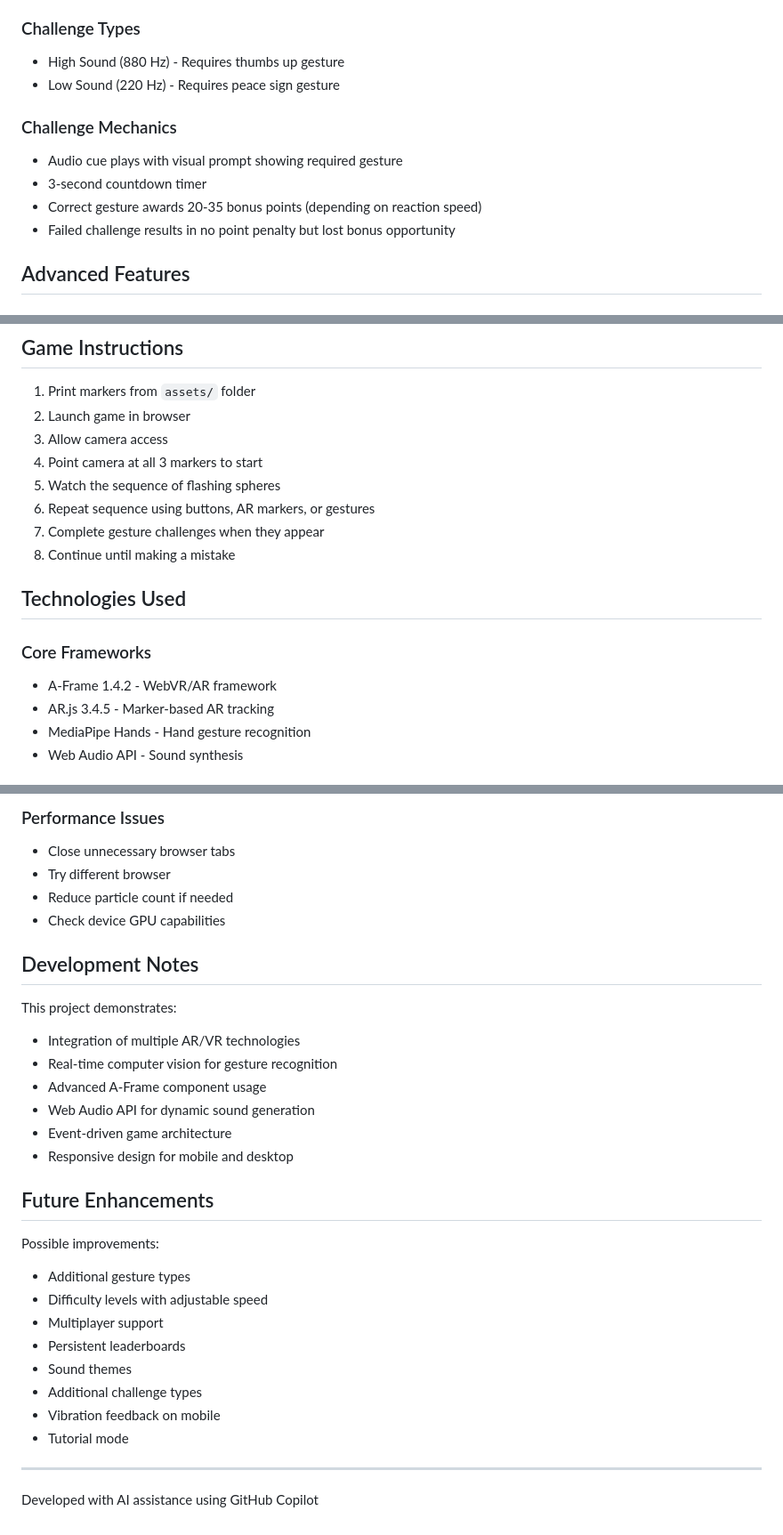
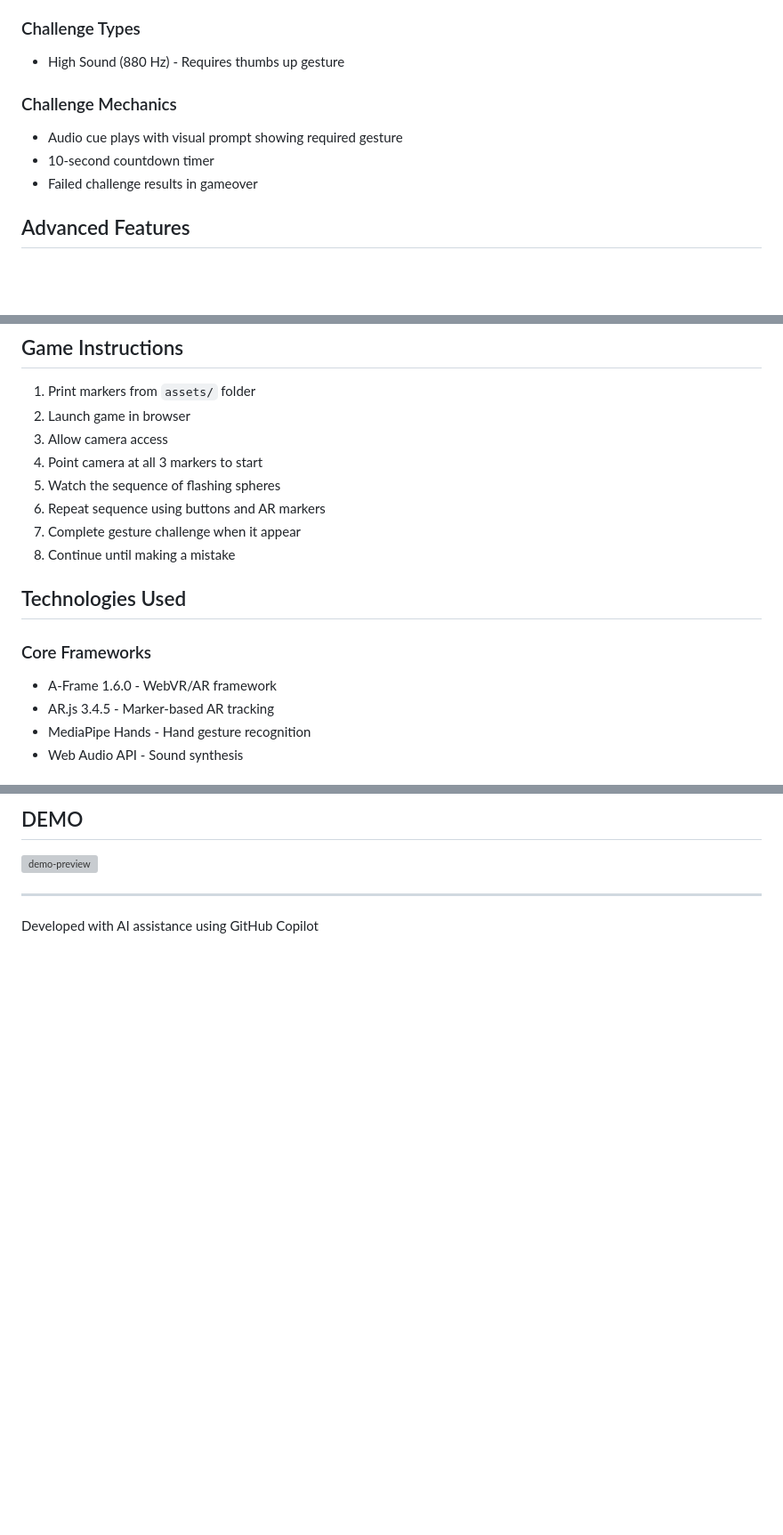
Before and after one commit to adbista/webar-markers-demo, a Markdown page: README.md, 3 parts joined by grey strips. Shown at 89% size. Rendered like a GitHub page; blank space fills up the shorter version; grey boxes are pictures that could not be loaded.

```diff
--- a/README.md
+++ b/README.md
@@ -29,14 +29,12 @@ During gameplay, random audio-visual challenges may appear requiring quick hand
 ### Challenge Types
 
 - High Sound (880 Hz) - Requires thumbs up gesture
-- Low Sound (220 Hz) - Requires peace sign gesture
 
 ### Challenge Mechanics
 
 - Audio cue plays with visual prompt showing required gesture
-- 3-second countdown timer
-- Correct gesture awards 20-35 bonus points (depending on reaction speed)
-- Failed challenge results in no point penalty but lost bonus opportunity
+- 10-second countdown timer
+- Failed challenge results in gameover
 
 ## Advanced Features
 
@@ -114,15 +112,15 @@ Open: `http://localhost:8000`
 3. Allow camera access
 4. Point camera at all 3 markers to start
 5. Watch the sequence of flashing spheres
-6. Repeat sequence using buttons, AR markers, or gestures
-7. Complete gesture challenges when they appear
+6. Repeat sequence using buttons and AR markers
+7. Complete gesture challenge when it appear
 8. Continue until making a mistake
 
 ## Technologies Used
 
 ### Core Frameworks
 
-- A-Frame 1.4.2 - WebVR/AR framework
+- A-Frame 1.6.0 - WebVR/AR framework
 - AR.js 3.4.5 - Marker-based AR tracking
 - MediaPipe Hands - Hand gesture recognition
 - Web Audio API - Sound synthesis
@@ -210,32 +146,5 @@ ar2/
-### Performance Issues
-
-- Close unnecessary browser tabs
-- Try different browser
-- Reduce particle count if needed
-- Check device GPU capabilities
-
-## Development Notes
-
-This project demonstrates:
-- Integration of multiple AR/VR technologies
-- Real-time computer vision for gesture recognition
-- Advanced A-Frame component usage
-- Web Audio API for dynamic sound generation
-- Event-driven game architecture
-- Responsive design for mobile and desktop
-
-## Future Enhancements
-
-Possible improvements:
-- Additional gesture types
-- Difficulty levels with adjustable speed
-- Multiplayer support
-- Persistent leaderboards
-- Sound themes
-- Additional challenge types
-- Vibration feedback on mobile
-- Tutorial mode
-
+## DEMO
+![demo-preview](https://github.com/user-attachments/assets/82ed652b-ec8a-48ec-943a-34c0b6f33f1d)
 
 ---
 
```
Also changed, not shown: other parts of README.md (+1 -63 lines).
